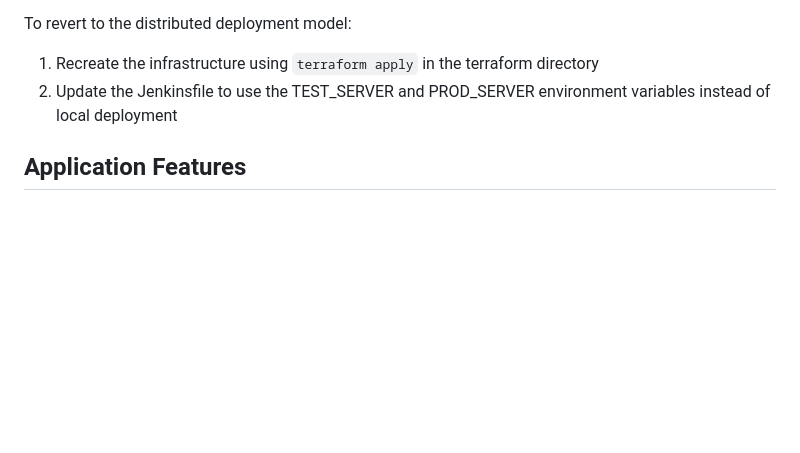
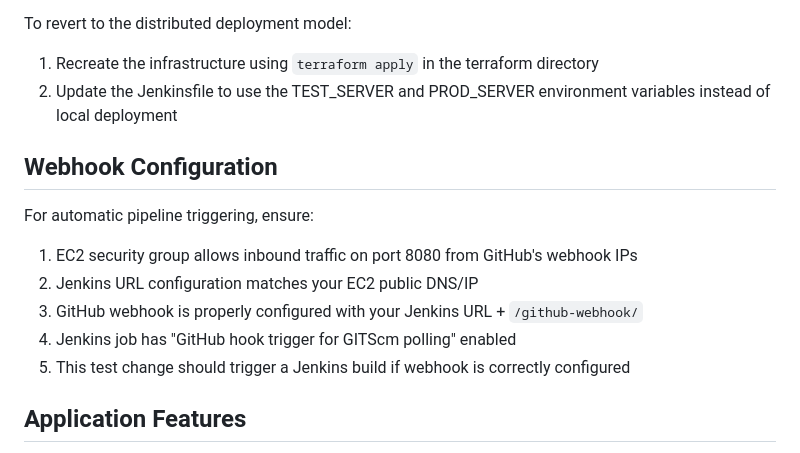
Before and after one commit to tapupadhi/edureka-devops-project, a Markdown page: README.md, the part around the change. Rendered like a GitHub page; blank space fills up the shorter version.

Commit message:
Test change for GitHub webhook

```diff
--- a/README.md
+++ b/README.md
@@ -17,6 +17,15 @@ The Jenkinsfile has been modified to work in a local-only deployment mode, as th
 To revert to the distributed deployment model:
 1. Recreate the infrastructure using `terraform apply` in the terraform directory
 2. Update the Jenkinsfile to use the TEST_SERVER and PROD_SERVER environment variables instead of local deployment
+
+## Webhook Configuration
+
+For automatic pipeline triggering, ensure:
+1. EC2 security group allows inbound traffic on port 8080 from GitHub's webhook IPs
+2. Jenkins URL configuration matches your EC2 public DNS/IP
+3. GitHub webhook is properly configured with your Jenkins URL + `/github-webhook/`
+4. Jenkins job has "GitHub hook trigger for GITScm polling" enabled
+5. This test change should trigger a Jenkins build if webhook is correctly configured
 
 ## Application Features
 
```
